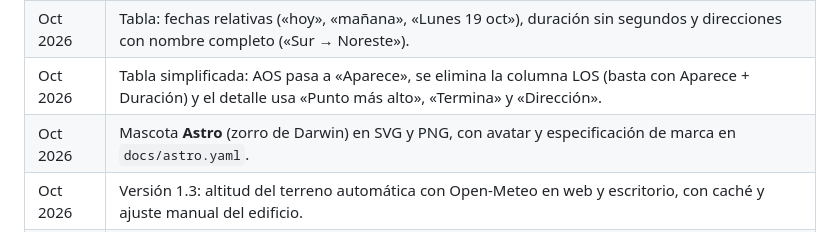
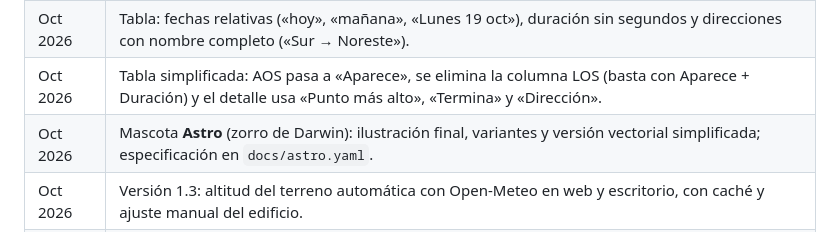
Before and after one commit to asterion/pasoorbital, a Markdown page: DESARROLLO.md, the part around the change. Rendered like a GitHub page.

```diff
--- a/DESARROLLO.md
+++ b/DESARROLLO.md
@@ -407,7 +407,7 @@ pasoorbital.example.com {
 | Oct 2026 | Corregido el comando de escucha LRPT de SatDump: el primer argumento es el pipeline (`meteor_m2-x_lrpt`), el segundo la carpeta de salida. |
 | Oct 2026 | Tabla: fechas relativas («hoy», «mañana», «Lunes 19 oct»), duración sin segundos y direcciones con nombre completo («Sur → Noreste»). |
 | Oct 2026 | Tabla simplificada: AOS pasa a «Aparece», se elimina la columna LOS (basta con Aparece + Duración) y el detalle usa «Punto más alto», «Termina» y «Dirección». |
-| Oct 2026 | Mascota **Astro** (zorro de Darwin) en SVG y PNG, con avatar y especificación de marca en `docs/astro.yaml`. |
+| Oct 2026 | Mascota **Astro** (zorro de Darwin): ilustración final, variantes y versión vectorial simplificada; especificación en `docs/astro.yaml`. |
 | Oct 2026 | Versión 1.3: altitud del terreno automática con Open-Meteo en web y escritorio, con caché y ajuste manual del edificio. |
 | Oct 2026 | Versión de escritorio GTK4/libadwaita y paquete `.deb` 1.2.0 (`desktop/`). |
 | Oct 2026 | Versión 1.1: guía «Cómo leer esta tabla», glosario contextual, cabeceras en lenguaje claro, resumen en lenguaje llano, pista de elevación mínima, ayuda UTC. |
```
Also changed, not shown: AUTHORS.md (+3 -2 lines), README.md (+3 -2 lines), docs/astro-512.png, docs/astro-avatar.png, docs/astro-vector.png (added), docs/astro-white.png, docs/astro.png, 2 other files.
